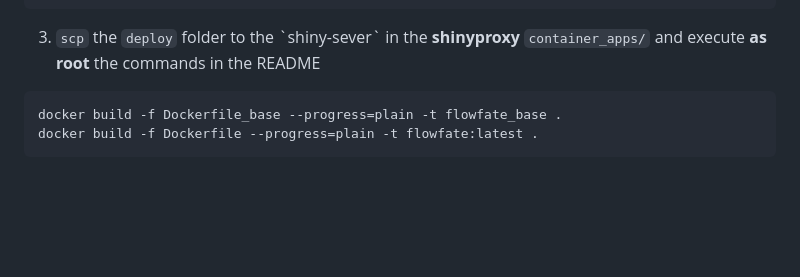
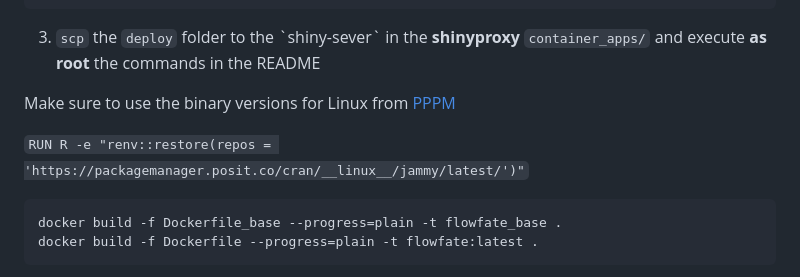
Before and after one commit to maximesunnen/flowFate, a Markdown page: README.md, the part around the change. Drawn GitHub-style; blank space fills up the shorter version.

Commit message:
use the PPPM

````diff
--- a/README.md
+++ b/README.md
@@ -48,6 +48,10 @@ renv.lock.prod
 
 3.  `scp` the `deploy` folder to the \`shiny-sever\` in the **shinyproxy** `container_apps/` and execute **as root** the commands in the README
 
+Make sure to use the binary versions for Linux from [PPPM](https://packagemanager.posit.co)
+
+`RUN R -e "renv::restore(repos = 'https://packagemanager.posit.co/cran/__linux__/jammy/latest/')"`
+
 ```
 docker build -f Dockerfile_base --progress=plain -t flowfate_base .
 docker build -f Dockerfile --progress=plain -t flowfate:latest .
````
